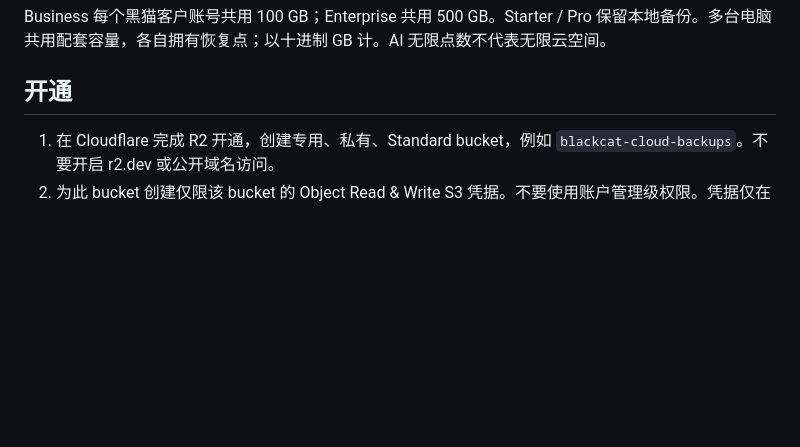
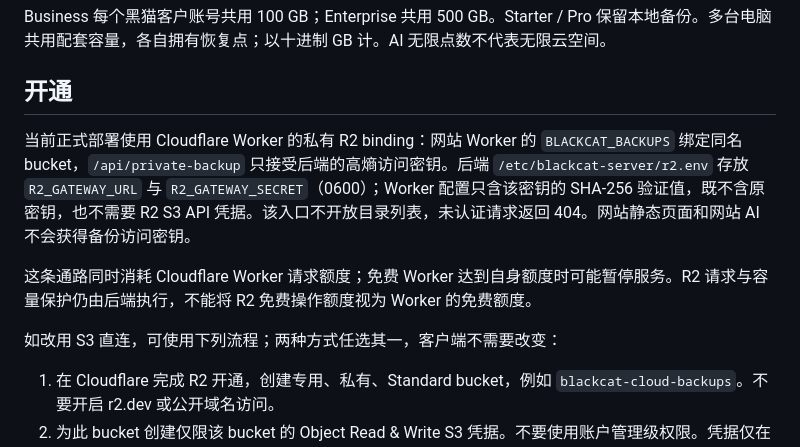
Before and after one commit to yaphetsky7/Blackcat-SCRM, a Markdown page: server/deploy/CLOUD-BACKUP.md, the part around the change. GitHub-like rendering; blank space fills up the shorter version.

Commit message:
Document deployed private R2 binding and trial limits

```diff
--- a/server/deploy/CLOUD-BACKUP.md
+++ b/server/deploy/CLOUD-BACKUP.md
@@ -3,6 +3,12 @@
 Business 每个黑猫客户账号共用 100 GB；Enterprise 共用 500 GB。Starter / Pro 保留本地备份。多台电脑共用配套容量，各自拥有恢复点；以十进制 GB 计。AI 无限点数不代表无限云空间。
 
 ## 开通
+
+当前正式部署使用 Cloudflare Worker 的私有 R2 binding：网站 Worker 的 `BLACKCAT_BACKUPS` 绑定同名 bucket，`/api/private-backup` 只接受后端的高熵访问密钥。后端 `/etc/blackcat-server/r2.env` 存放 `R2_GATEWAY_URL` 与 `R2_GATEWAY_SECRET`（0600）；Worker 配置只含该密钥的 SHA-256 验证值，既不含原密钥，也不需要 R2 S3 API 凭据。该入口不开放目录列表，未认证请求返回 404。网站静态页面和网站 AI 不会获得备份访问密钥。
+
+这条通路同时消耗 Cloudflare Worker 请求额度；免费 Worker 达到自身额度时可能暂停服务。R2 请求与容量保护仍由后端执行，不能将 R2 免费操作额度视为 Worker 的免费额度。
+
+如改用 S3 直连，可使用下列流程；两种方式任选其一，客户端不需要改变：
 
 1. 在 Cloudflare 完成 R2 开通，创建专用、私有、Standard bucket，例如 `blackcat-cloud-backups`。不要开启 r2.dev 或公开域名访问。
 2. 为此 bucket 创建仅限该 bucket 的 Object Read & Write S3 凭据。不要使用账户管理级权限。凭据仅在终端输入，禁止放入客户端、截图、聊天、Git 或网站。
```
